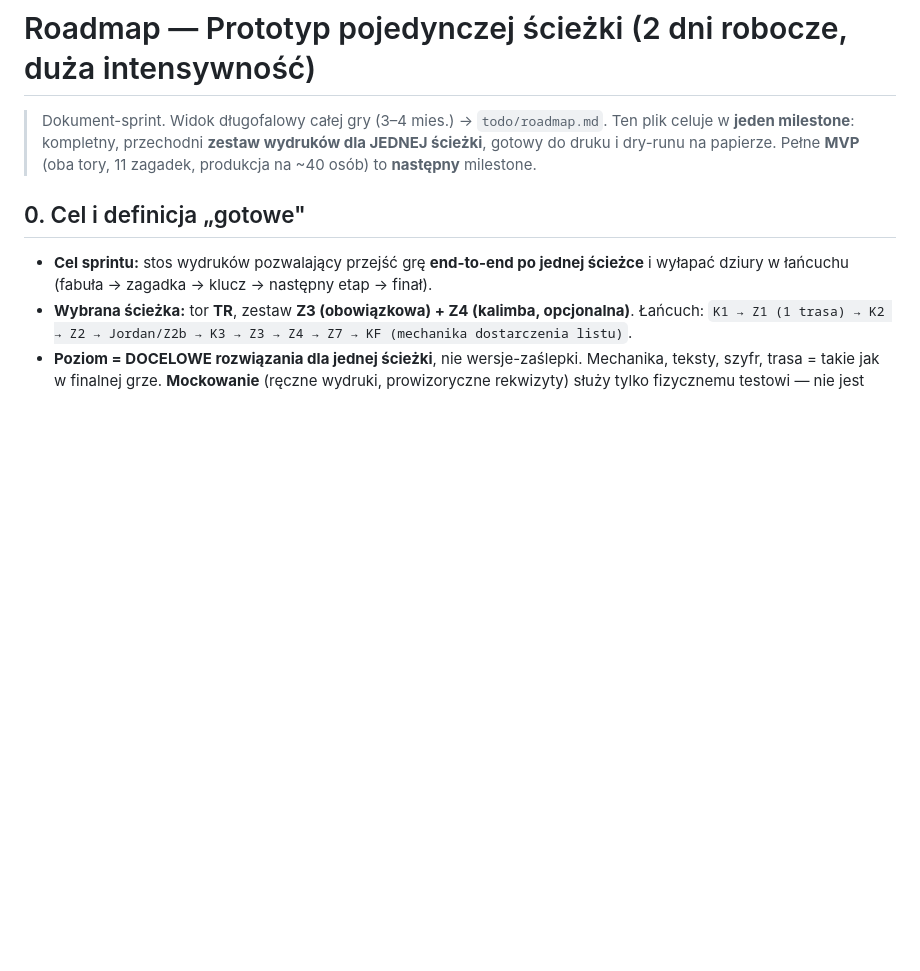
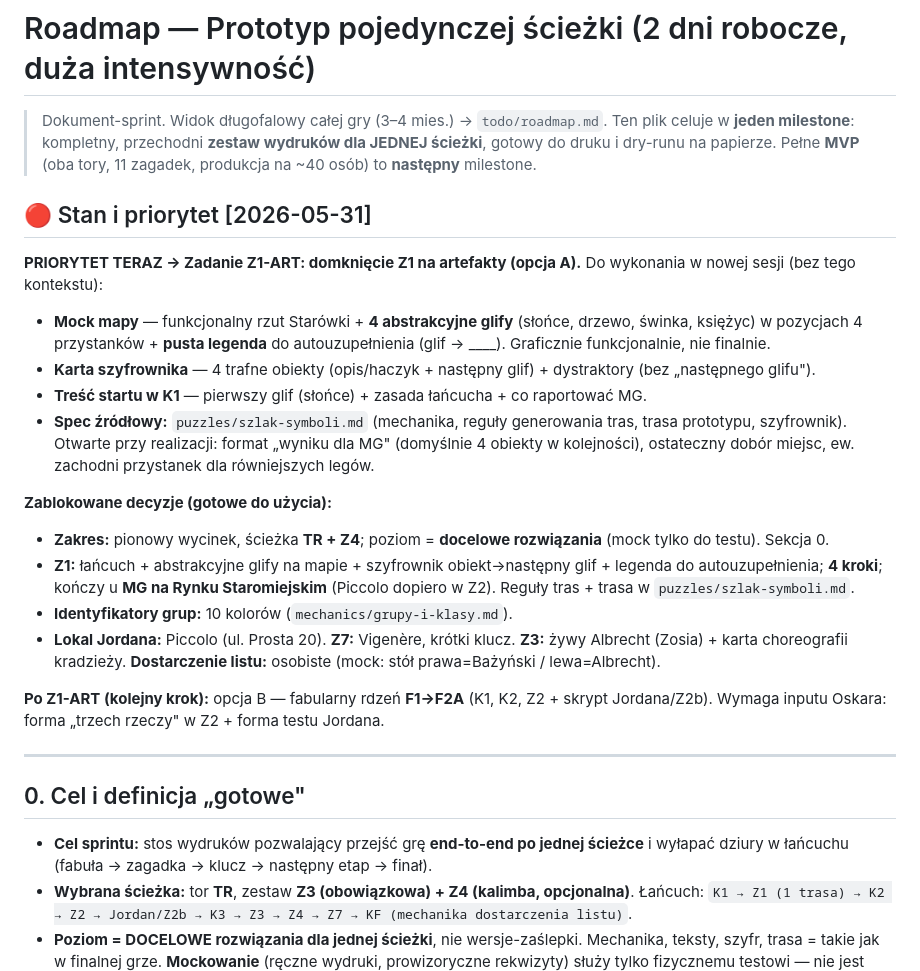
Before and after one commit to Neology92/projekt-gra-miejska-planning, a Markdown page: todo/roadmap-prototyp.md, the part around the change. Rendered like a GitHub page; blank space fills up the shorter version.

Commit message:
docs: zapisz stan + priorytet (Z1-ART jako nastepne zadanie) w roadmapie i wskaznik w CLAUDE.md

```diff
--- a/todo/roadmap-prototyp.md
+++ b/todo/roadmap-prototyp.md
@@ -2,6 +2,25 @@
 
 > Dokument-sprint. Widok długofalowy całej gry (3–4 mies.) → `todo/roadmap.md`.
 > Ten plik celuje w **jeden milestone**: kompletny, przechodni **zestaw wydruków dla JEDNEJ ścieżki**, gotowy do druku i dry-runu na papierze. Pełne **MVP** (oba tory, 11 zagadek, produkcja na ~40 osób) to **następny** milestone.
+
+## 🔴 Stan i priorytet [2026-05-31]
+
+**PRIORYTET TERAZ → Zadanie Z1-ART: domknięcie Z1 na artefakty (opcja A).** Do wykonania w nowej sesji (bez tego kontekstu):
+
+- **Mock mapy** — funkcjonalny rzut Starówki + **4 abstrakcyjne glify** (słońce, drzewo, świnka, księżyc) w pozycjach 4 przystanków + **pusta legenda** do autouzupełnienia (glif → ____). Graficznie funkcjonalnie, nie finalnie.
+- **Karta szyfrownika** — 4 trafne obiekty (opis/haczyk + następny glif) + dystraktory (bez „następnego glifu").
+- **Treść startu w K1** — pierwszy glif (słońce) + zasada łańcucha + co raportować MG.
+- **Spec źródłowy:** `puzzles/szlak-symboli.md` (mechanika, reguły generowania tras, trasa prototypu, szyfrownik). Otwarte przy realizacji: format „wyniku dla MG" (domyślnie 4 obiekty w kolejności), ostateczny dobór miejsc, ew. zachodni przystanek dla równiejszych legów.
+
+**Zablokowane decyzje (gotowe do użycia):**
+- **Zakres:** pionowy wycinek, ścieżka **TR + Z4**; poziom = **docelowe rozwiązania** (mock tylko do testu). Sekcja 0.
+- **Z1:** łańcuch + abstrakcyjne glify na mapie + szyfrownik obiekt→następny glif + legenda do autouzupełnienia; **4 kroki**; kończy u **MG na Rynku Staromiejskim** (Piccolo dopiero w Z2). Reguły tras + trasa w `puzzles/szlak-symboli.md`.
+- **Identyfikatory grup:** 10 kolorów (`mechanics/grupy-i-klasy.md`).
+- **Lokal Jordana:** Piccolo (ul. Prosta 20). **Z7:** Vigenère, krótki klucz. **Z3:** żywy Albrecht (Zosia) + karta choreografii kradzieży. **Dostarczenie listu:** osobiste (mock: stół prawa=Bażyński / lewa=Albrecht).
+
+**Po Z1-ART (kolejny krok):** opcja B — fabularny rdzeń **F1→F2A** (K1, K2, Z2 + skrypt Jordana/Z2b). Wymaga inputu Oskara: forma „trzech rzeczy" w Z2 + forma testu Jordana.
+
+---
 
 ## 0. Cel i definicja „gotowe"
 
```
Also changed, not shown: CLAUDE.md (+2 -0 lines).
